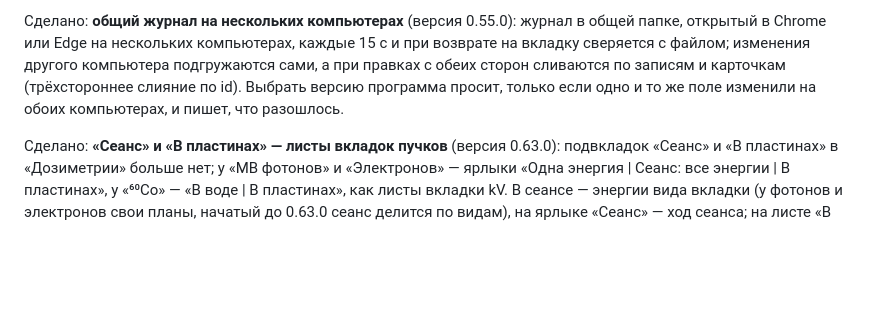
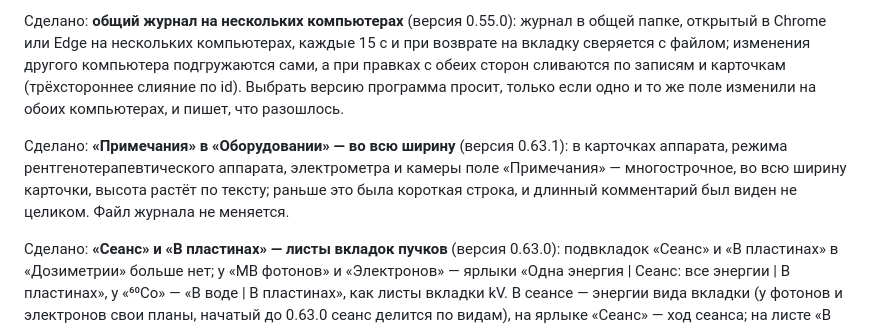
Before and after one commit to mesava/Reference-dosimetry, a Markdown page: README.md, the part around one of its changes. GitHub-like rendering; blank space fills up the shorter version.

```diff
--- a/README.md
+++ b/README.md
@@ -459,6 +459,8 @@ docs/journal.md         журнал: файл, оборудование, изм
 
 Сделано: **общий журнал на нескольких компьютерах** (версия 0.55.0): журнал в общей папке, открытый в Chrome или Edge на нескольких компьютерах, каждые 15 с и при возврате на вкладку сверяется с файлом; изменения другого компьютера подгружаются сами, а при правках с обеих сторон сливаются по записям и карточкам (трёхстороннее слияние по id). Выбрать версию программа просит, только если одно и то же поле изменили на обоих компьютерах, и пишет, что разошлось.
 
+Сделано: **«Примечания» в «Оборудовании» — во всю ширину** (версия 0.63.1): в карточках аппарата, режима рентгенотерапевтического аппарата, электрометра и камеры поле «Примечания» — многострочное, во всю ширину карточки, высота растёт по тексту; раньше это была короткая строка, и длинный комментарий был виден не целиком. Файл журнала не меняется.
+
 Сделано: **«Сеанс» и «В пластинах» — листы вкладок пучков** (версия 0.63.0): подвкладок «Сеанс» и «В пластинах» в «Дозиметрии» больше нет; у «МВ фотонов» и «Электронов» — ярлыки «Одна энергия | Сеанс: все энергии | В пластинах», у «⁶⁰Co» — «В воде | В пластинах», как листы вкладки kV. В сеансе — энергии вида вкладки (у фотонов и электронов свои планы, начатый до 0.63.0 сеанс делится по видам), на ярлыке «Сеанс» — ход сеанса; на листе «В пластинах» — пучки вида вкладки. Подвкладка открывает лист, с которым работали последним; старые адреса `#session` и `#plates` ведут на нужный лист. Файл журнала не меняется ([docs/journal.md](docs/journal.md#листы-вкладок-пучков-с-0630)).
 
 Сделано: **сотрудники отделения в «Оборудовании»** (версия 0.56.0): в разделе 1 «Учреждение» — список «Сотрудники»; они хранятся в журнале и первыми предлагаются в поле «Сотрудник, выполняющий измерения» всех вкладок дозиметрии и в «В пластинах» (при входе в пустое поле список открывается сам), ввести другого сотрудника по-прежнему можно. Поле «Подразделение» шире, длинное название видно целиком.
```
Also changed, not shown: other parts of README.md (+3 -3 lines), docs/instrukciya.md (+2 -0 lines), docs/img/instrukciya/12-oborudovanie-elektrometr.png, 10 other files.
